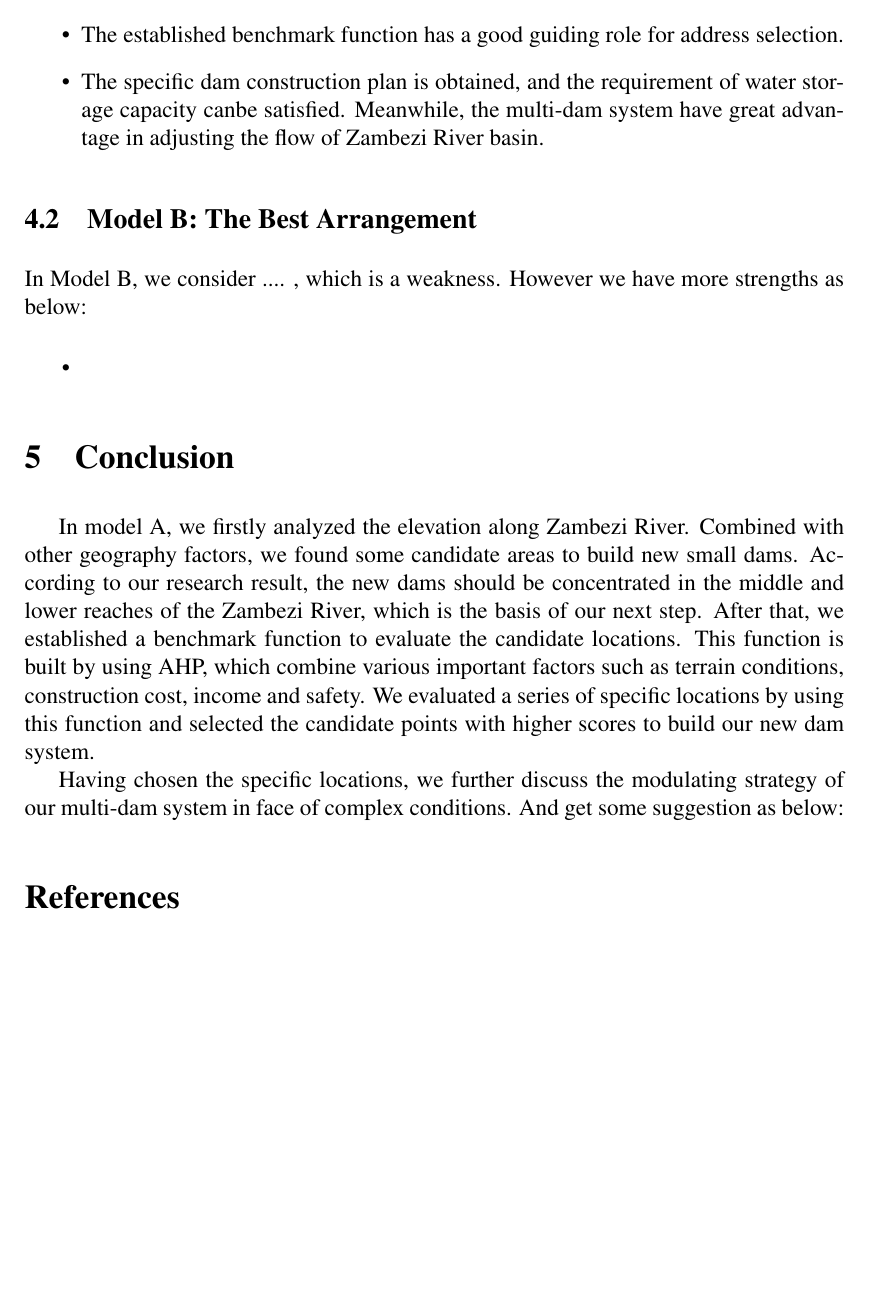
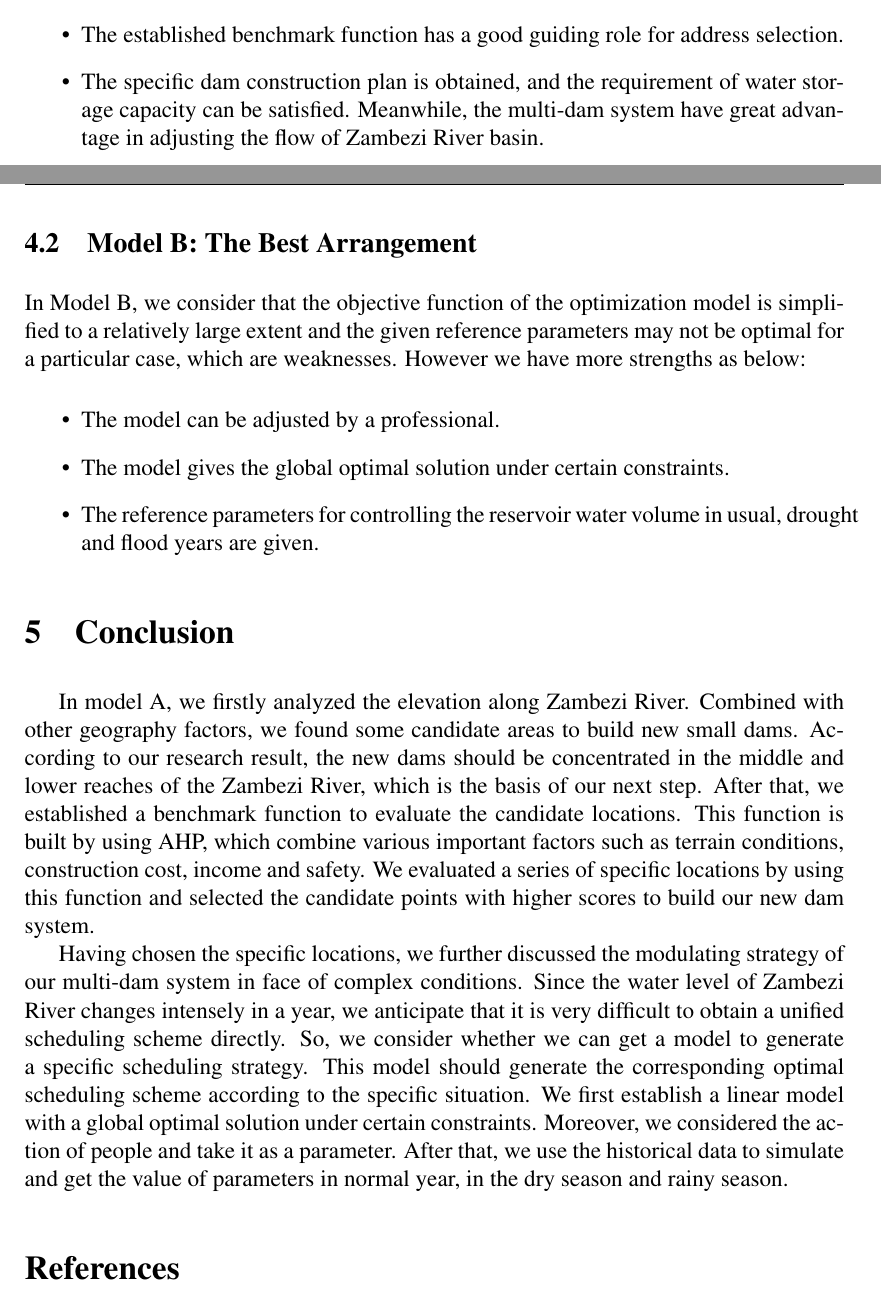
Before and after one commit to buaamcm/MCM, a LaTeX thesis (mcmthesis-demo.tex): part of page 17 of 19 before the commit and two parts of pages 17 and 18 of 20 after it, the two joined at a grey line, cut so that both start at the same text, the shorter picture padded with empty space. Compiled offline with pdfLaTeX.

Commit message:
semi-final v3

```diff
--- a/mcmthesis-demo.tex
+++ b/mcmthesis-demo.tex
@@ -484,18 +492,20 @@ Despite of the weakness, it has more strengths.
   \item The factors considered in this model are rather comprehensive. The benchmark function can be a good reflection of the impact of various factors.
   \item Using the analytic hierarchy process(AHP) to find the final solution, the result is accurate.
   \item The established benchmark function has a good guiding role for address selection.
-  \item The specific dam construction plan is obtained, and the requirement of water storage capacity canbe satisfied. Meanwhile, the multi-dam system have great advantage in adjusting the flow of Zambezi River basin.
+  \item The specific dam construction plan is obtained, and the requirement of water storage capacity can be satisfied. Meanwhile, the multi-dam system have great advantage in adjusting the flow of Zambezi River basin.
 \end{itemize}
 
 \subsection{Model B: The Best Arrangement}
-In Model B, we consider .... , which is a weakness. However we have more strengths as below:
+In Model B, we consider that the objective function of the optimization model is simplified to a relatively large extent and the given reference parameters may not be optimal for a particular case, which are weaknesses. However we have more strengths as below:
 \begin{itemize}
-  \item
+  \item The model can be adjusted by a professional.
+  \item The model gives the global optimal solution under certain constraints.
+  \item The reference parameters for controlling the reservoir water volume in usual, drought and flood years are given.
 \end{itemize}
 
 \section{Conclusion}
 \indent \indent In model A, we firstly analyzed the elevation along Zambezi River. Combined with other geography factors, we found some candidate areas to build new small dams. According to our research result, the new dams should be concentrated in the middle and lower reaches of the Zambezi River, which is the basis of our next step. After that, we established a benchmark function to evaluate the candidate locations. This function is built by using AHP, which combine various important factors such as terrain conditions, construction cost, income and safety. We evaluated a series of specific locations by using this function and selected the candidate points with higher scores to build our new dam system.\\
-\indent Having chosen the specific locations, we further discuss the modulating strategy of our multi-dam system in face of complex conditions. And get some suggestion as below:
+\indent Having chosen the specific locations, we further discussed the modulating strategy of our multi-dam system in face of complex conditions. Since the water level of Zambezi River changes intensely in a year, we anticipate that it is very difficult to obtain a unified scheduling scheme directly. So, we consider whether we can get a model to generate a specific scheduling strategy. This model should generate the corresponding optimal scheduling scheme according to the specific situation. We first establish a linear model with a global optimal solution under certain constraints. Moreover, we considered the action of people and take it as a parameter. After that, we use the historical data to simulate and get the value of parameters in normal year, in the dry season and rainy season.
 
 \begin{thebibliography}{99}
 \bibitem{1} IRMSA , Impact of the failure of the Kariba Dam, June 2015.
```
Also changed, not shown: mcmthesis-demo.tex (18 more changed lines), 6 other files.
